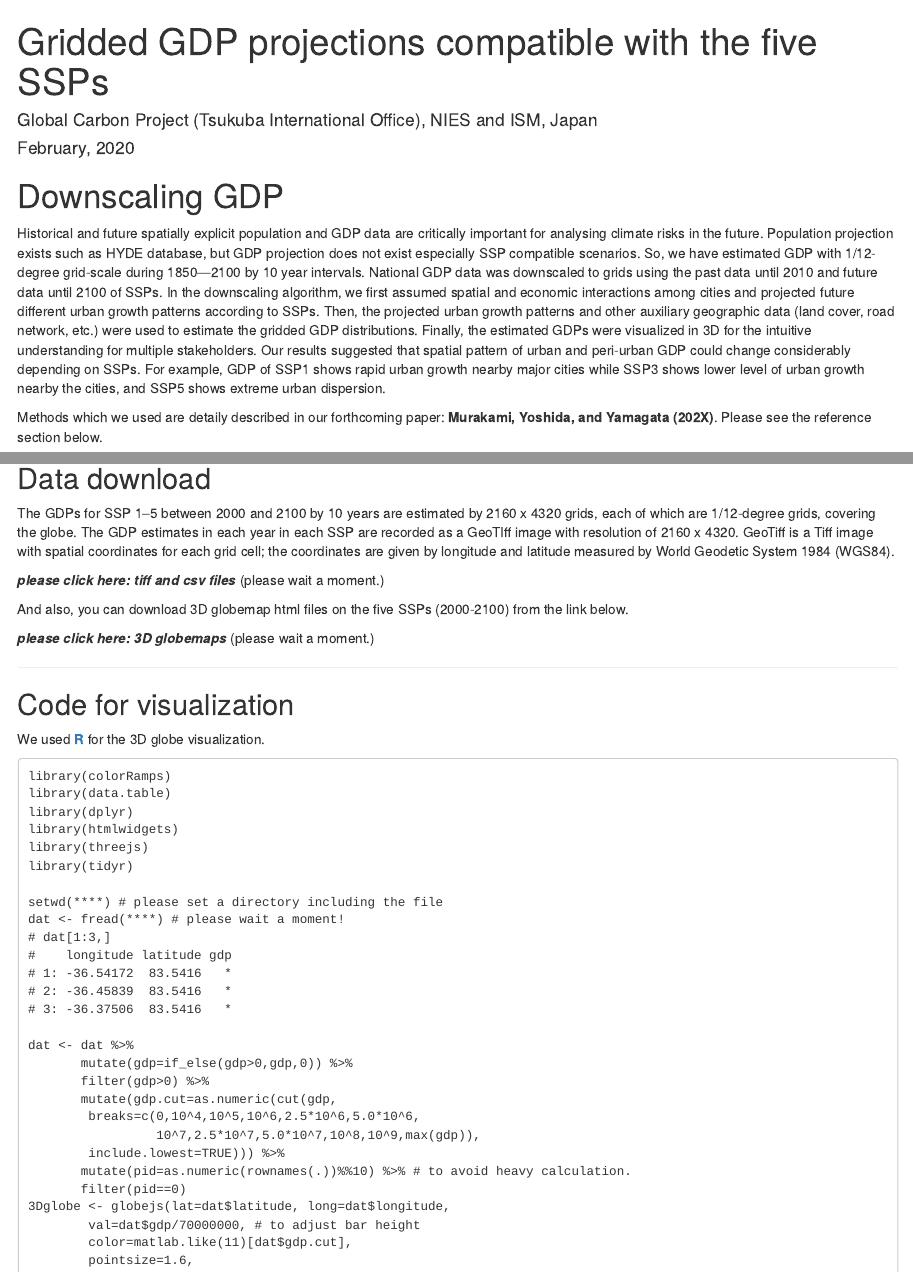
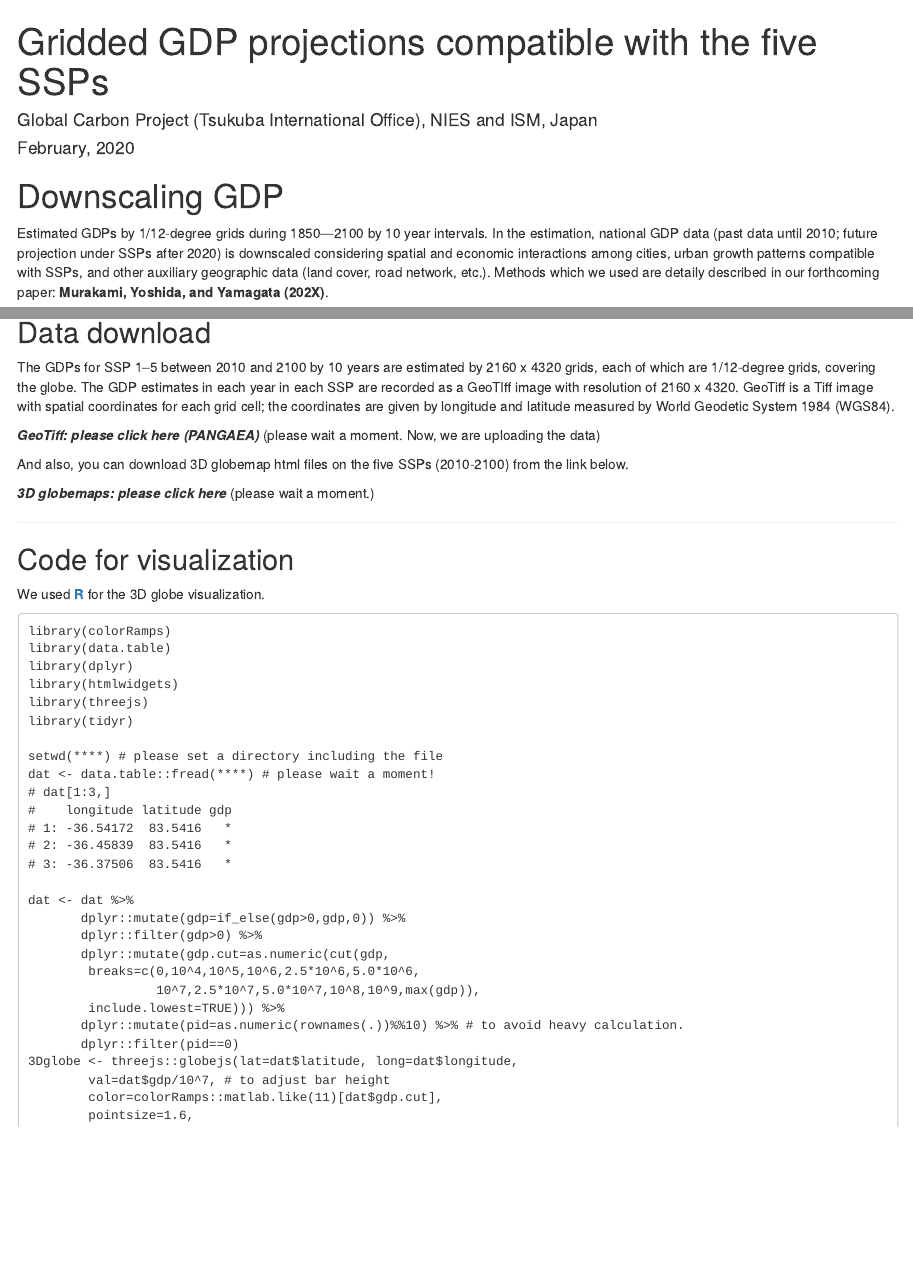
Before and after one commit to GCP-Tsukuba/SSP-downscale, an R Markdown document (index.Rmd): the page in a window 1100 px wide, from its top, and a second part further down, joined at a grey line. Rendered offline with R 4.5, knitr and Pandoc, with nearby package versions; drawn as R Markdown's standard HTML page in place of the format the file asks for; some code elsewhere in the file could not run offline.

Commit message:
Update codes.

```diff
--- a/index.Rmd
+++ b/index.Rmd
@@ -14,10 +14,8 @@ description: "This is a website for showing and providing our estimated GDP with
 
 # Downscaling GDP {-}
 
-Historical and future spatially explicit population and GDP data are critically important for analysing climate risks in the future. Population projection exists such as HYDE database, but GDP projection does not exist especially SSP compatible scenarios. So, we have estimated GDP with 1/12-degree grid-scale during 1850—2100 by 10 year intervals. National GDP data was downscaled to grids using the past data until 2010 and future data until 2100 of SSPs. In the downscaling algorithm, we first assumed spatial and economic interactions among cities and projected future different urban growth patterns according to SSPs. Then, the projected urban growth patterns and other auxiliary geographic data (land cover, road network, etc.) were used to estimate the gridded GDP distributions. Finally, the estimated GDPs were visualized in 3D for the intuitive understanding for multiple stakeholders. Our results suggested that spatial pattern of urban and peri-urban GDP could change considerably depending on SSPs. For example, GDP of SSP1 shows rapid urban growth nearby major cities while SSP3 shows lower level of urban growth nearby the cities, and SSP5 shows extreme urban dispersion.
+Estimated GDPs by 1/12-degree grids during 1850—2100 by 10 year intervals. In the estimation, national GDP data (past data until 2010; future projection under SSPs after 2020) is downscaled considering spatial and economic interactions among cities, urban growth patterns compatible with SSPs, and other auxiliary geographic data (land cover, road network, etc.). Methods which we used are detaily described in our forthcoming paper: **Murakami, Yoshida, and Yamagata (202X)**.
 
-Methods which we used are detaily described in our forthcoming paper:
-**Murakami, Yoshida, and Yamagata (202X)**. Please see the reference section below.
 
 ![Figure: Europe in 2D](Europe.png)
 
@@ -80,14 +78,13 @@ Figure: Interactive 3D globe maping on downscaled GDP in 2000. You can pan and z
 
 ## Data download {-}
 
-The GDPs for SSP 1–5 between 2000 and 2100 by 10 years are estimated by 2160 x 4320 grids, each of which are 1/12-degree grids, covering the globe. The GDP estimates in each year in each SSP are recorded as a GeoTIff image with resolution of 2160 x 4320. GeoTiff is a Tiff image with spatial coordinates for each grid cell; the coordinates are given by longitude and latitude measured by World Geodetic System 1984 (WGS84).
+The GDPs for SSP 1–5 between 2010 and 2100 by 10 years are estimated by 2160 x 4320 grids, each of which are 1/12-degree grids, covering the globe. The GDP estimates in each year in each SSP are recorded as a GeoTIff image with resolution of 2160 x 4320. GeoTiff is a Tiff image with spatial coordinates for each grid cell; the coordinates are given by longitude and latitude measured by World Geodetic System 1984 (WGS84).
 
-***please click here: tiff and csv files*** (please wait a moment.)
+***GeoTiff: please click here (PANGAEA)*** (please wait a moment. Now, we are uploading the data)
 
-And also, you can download 3D globemap html files on the five SSPs (2000-2100) from the link below.
+And also, you can download 3D globemap html files on the five SSPs (2010-2100) from the link below.
 
-***please click here: 3D globemaps*** (please wait a moment.)
-
+***3D globemaps: please click here*** (please wait a moment.)
 
 ----
 
@@ -104,7 +101,7 @@ library(threejs)
 library(tidyr)
 
 setwd(****) # please set a directory including the file
-dat <- fread(****) # please wait a moment!
+dat <- data.table::fread(****) # please wait a moment!
 # dat[1:3,]
 #    longitude latitude gdp
 # 1: -36.54172  83.5416   *
@@ -112,17 +109,17 @@ dat <- fread(****) # please wait a moment!
 # 3: -36.37506  83.5416   *
 
 dat <- dat %>%
-       mutate(gdp=if_else(gdp>0,gdp,0)) %>%
-       filter(gdp>0) %>%
-       mutate(gdp.cut=as.numeric(cut(gdp,
+       dplyr::mutate(gdp=if_else(gdp>0,gdp,0)) %>%
+       dplyr::filter(gdp>0) %>%
+       dplyr::mutate(gdp.cut=as.numeric(cut(gdp,
         breaks=c(0,10^4,10^5,10^6,2.5*10^6,5.0*10^6,
                  10^7,2.5*10^7,5.0*10^7,10^8,10^9,max(gdp)),
         include.lowest=TRUE))) %>%
-       mutate(pid=as.numeric(rownames(.))%%10) %>% # to avoid heavy calculation.
-       filter(pid==0)
-3Dglobe <- globejs(lat=dat$latitude, long=dat$longitude,
-        val=dat$gdp/70000000, # to adjust bar height
-        color=matlab.like(11)[dat$gdp.cut],
+       dplyr::mutate(pid=as.numeric(rownames(.))%%10) %>% # to avoid heavy calculation.
+       dplyr::filter(pid==0)
+3Dglobe <- threejs::globejs(lat=dat$latitude, long=dat$longitude,
+        val=dat$gdp/10^7, # to adjust bar height
+        color=colorRamps::matlab.like(11)[dat$gdp.cut],
         pointsize=1.6,
         atmosphere=F)
 3Dglobe
```
Also changed, not shown: docs/search_index.json, index.Rmd (7 more changed lines).
